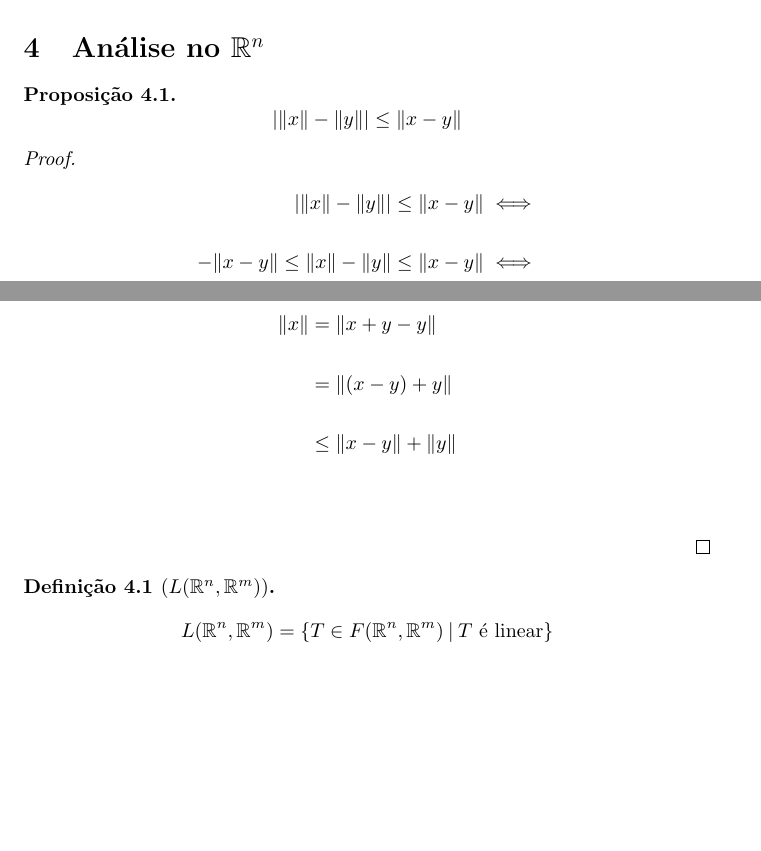
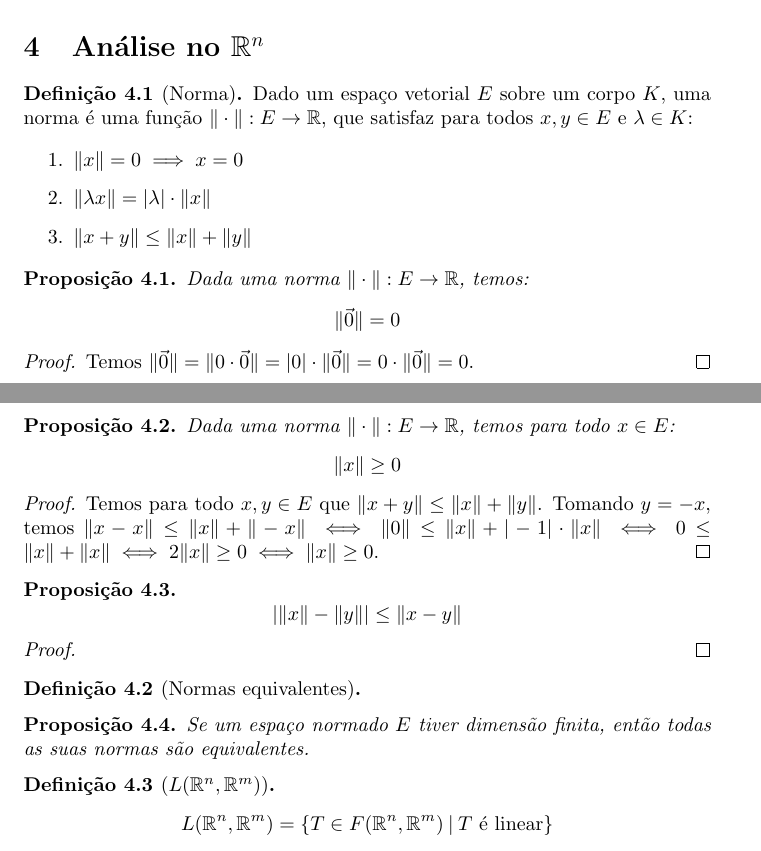
Before and after one commit to TalesAmaral/latex, a LaTeX document (analise.tex): two parts of pages 23 and 24 of 25, joined at a grey line, cut so that both start at the same text, the shorter picture padded with empty space. Compiled offline with pdfLaTeX.

Commit message:
adicionando e removendo coisas

```diff
--- a/analise.tex
+++ b/analise.tex
@@ -890,23 +890,52 @@
 
 
 \section{Análise no $\mathbb{R}^n$}
+\begin{definicao}[Norma]
+	Dado um espaço vetorial $E$ sobre um corpo $K$, uma norma é uma função $\| \cdot \|: E \to \mathbb{R}$, que satisfaz para todos $x,y\in E$ e $\lambda \in K$:
+
+	\begin{enumerate}
+		\item $\| x \| = 0 \implies x = 0 $
+		\item $\| \lambda x \| = | \lambda | \cdot \| x \|$
+		\item $ \| x+y \| \leq \| x \| + \| y \|$
+	\end{enumerate}
+\end{definicao}
+\begin{prop}
+	Dada uma norma $\| \cdot \|: E \to \mathbb{R}$, temos:
+	$$ \|\vec{0} \| = 0 $$
+\end{prop}
+\begin{proof}
+	Temos $\| \vec{0} \| = \| 0 \cdot \vec{0} \|  = |0| \cdot \| \vec{0} \| = 0 \cdot \|\vec{0} \| = 0$.
+\end{proof}
+\begin{prop}
+	Dada uma norma $\| \cdot \|: E \to \mathbb{R}$, temos para todo $x\in E$:
+	$$ \|x \| \geq 0 $$
+\end{prop}
+\begin{proof}
+	Temos para todo $x,y \in E$ que $\| x+y\| \leq \|x \| + \| y \|$.  Tomando $y = - x$, temos $\| x-x\| \leq \| x\| + \| -x\| \iff \|0 \| \leq \|x\| + |-1| \cdot \| x\| \iff 0 \leq \|x\| + \|x\| \iff 2\|x\| \geq 0 \iff \|x\| \geq 0$.
+\end{proof}
 \begin{prop}
 	$$| \| x \| - \| y \| |  \leq  \|  x - y \| $$
 \end{prop}
 \begin{proof}
 
-	\begin{align*}
-		| \| x \| - \| y \| |  \leq  \|  x - y \|  &\iff \\~\\
-		 - \| x - y \| \leq \| x \| - \| y \|   \leq  \|  x - y \|  &\iff \\~\\
-	\end{align*}
+	%
+	%\begin{align*}
+	%	| \| x \| - \| y \| |  \leq  \|  x - y \|  &\iff \\~\\
+	%	 - \| x - y \| \leq \| x \| - \| y \|   \leq  \|  x - y \|  &\iff \\~\\
+	%\end{align*}
 
-	\begin{align*}
-		\| x \| &= \| x+y-y \| \\~\\
-		&= \|(x-y) +y \| \\~\\
-		&\leq \| x-y \| +\|y\| \\~\\
-	\end{align*}
+	%\begin{align*}
+	%	\| x \| &= \| x+y-y \| \\~\\
+	%	&= \|(x-y) +y \| \\~\\
+	%	&\leq \| x-y \| +\|y\| \\~\\
+	%\end{align*}
 
 \end{proof}
+\begin{definicao}[Normas equivalentes]
+\end{definicao}
+\begin{prop}
+	Se um espaço normado $E$ tiver dimensão finita, então todas as suas normas são equivalentes.
+\end{prop}
 \begin{definicao}[$L(\mathbb{R}^n, \mathbb{R}^m)$]
 	$$L(\mathbb{R}^n, \mathbb{R}^m) = \left\{ T \in F(\mathbb{R}^n, \mathbb{R}^m) \: | \: T \text{ é linear}\right\}$$
 \end{definicao}
```
Also changed, not shown: analise.pdf, 1 other file.
